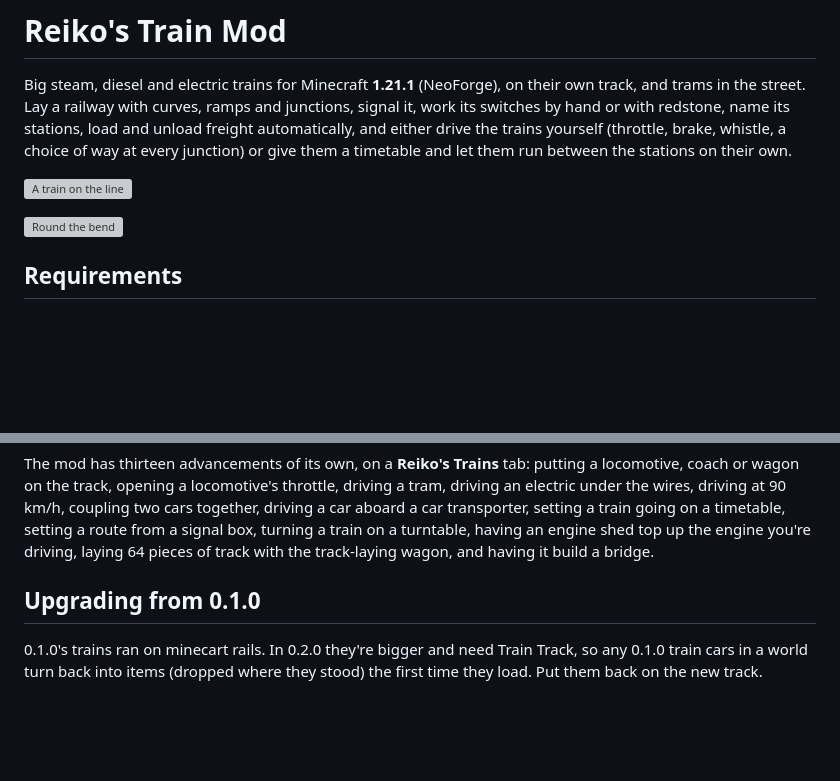
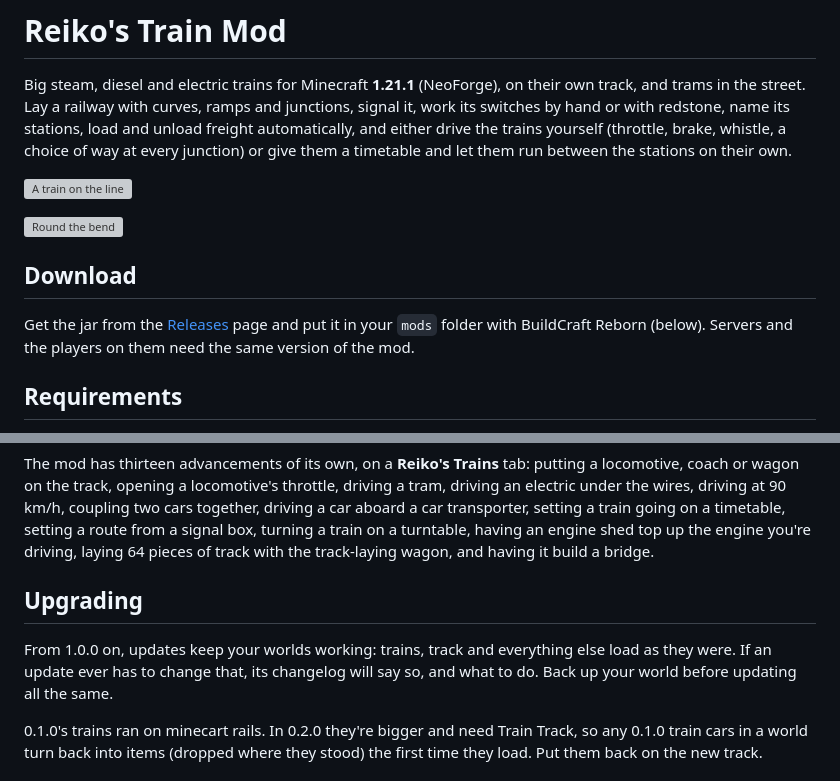
Before and after one commit to Reiko45/Reiko-s-Train-Mod, a Markdown page: README.md, 2 parts joined by grey strips. GitHub-like rendering; blank space fills up the shorter version; grey boxes are pictures that could not be loaded.

```diff
--- a/README.md
+++ b/README.md
@@ -8,6 +8,11 @@ choice of way at every junction) or give them a timetable and let them run betwe
 ![A train on the line](docs/screenshots/train.jpg)
 
 ![Round the bend](docs/screenshots/on_the_move.jpg)
+
+## Download
+
+Get the jar from the [Releases](https://github.com/Reiko45/Reiko-s-Train-Mod/releases) page and put it in your
+`mods` folder with BuildCraft Reborn (below). Servers and the players on them need the same version of the mod.
 
 ## Requirements
 
@@ -979,7 +984,10 @@ coupling two cars together, driving a car aboard a car transporter, setting a tr
 route from a signal box, turning a train on a turntable, having an engine shed top up the engine you're driving,
 laying 64 pieces of track with the track-laying wagon, and having it build a bridge.
 
-## Upgrading from 0.1.0
+## Upgrading
+
+From 1.0.0 on, updates keep your worlds working: trains, track and everything else load as they were. If an update
+ever has to change that, its changelog will say so, and what to do. Back up your world before updating all the same.
 
 0.1.0's trains ran on minecart rails. In 0.2.0 they're bigger and need Train Track, so any 0.1.0 train cars in a world
 turn back into items (dropped where they stood) the first time they load. Put them back on the new track.
```
Also changed, not shown: CHANGELOG.md (+10 -0 lines), docs/release/description.md (added, +80 -0 lines), docs/release/listing.md (added, +61 -0 lines), docs/release/icon-512.png (added), 2 other files.
